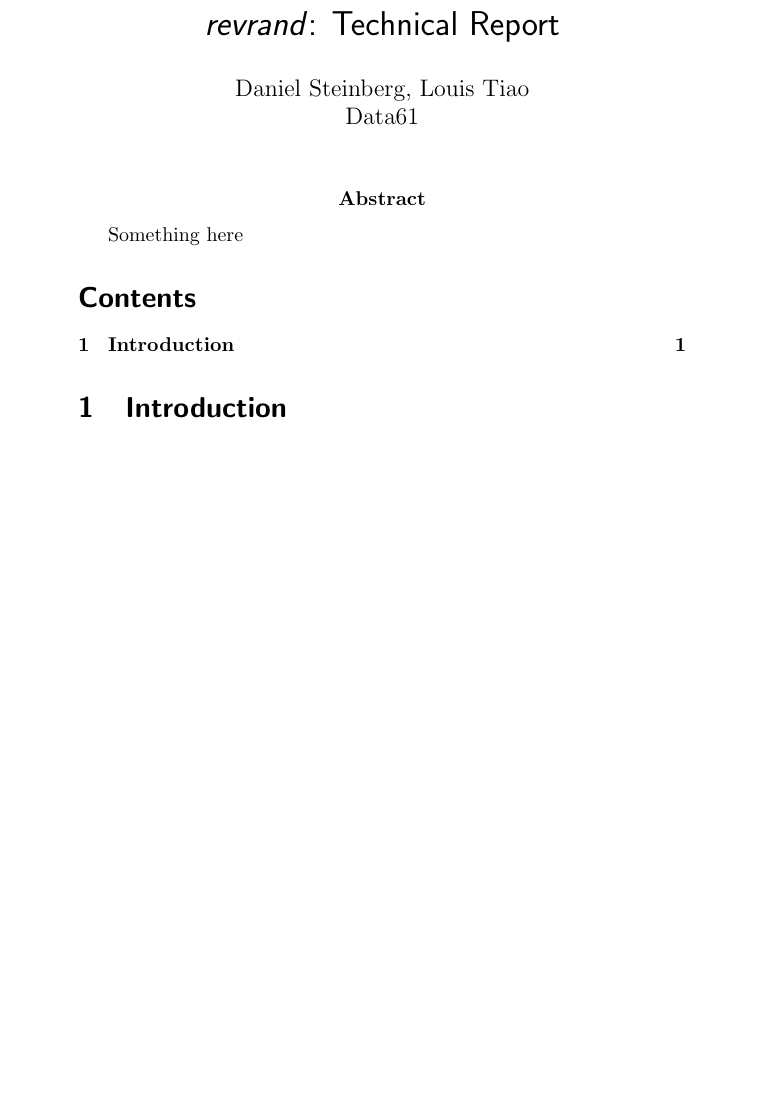
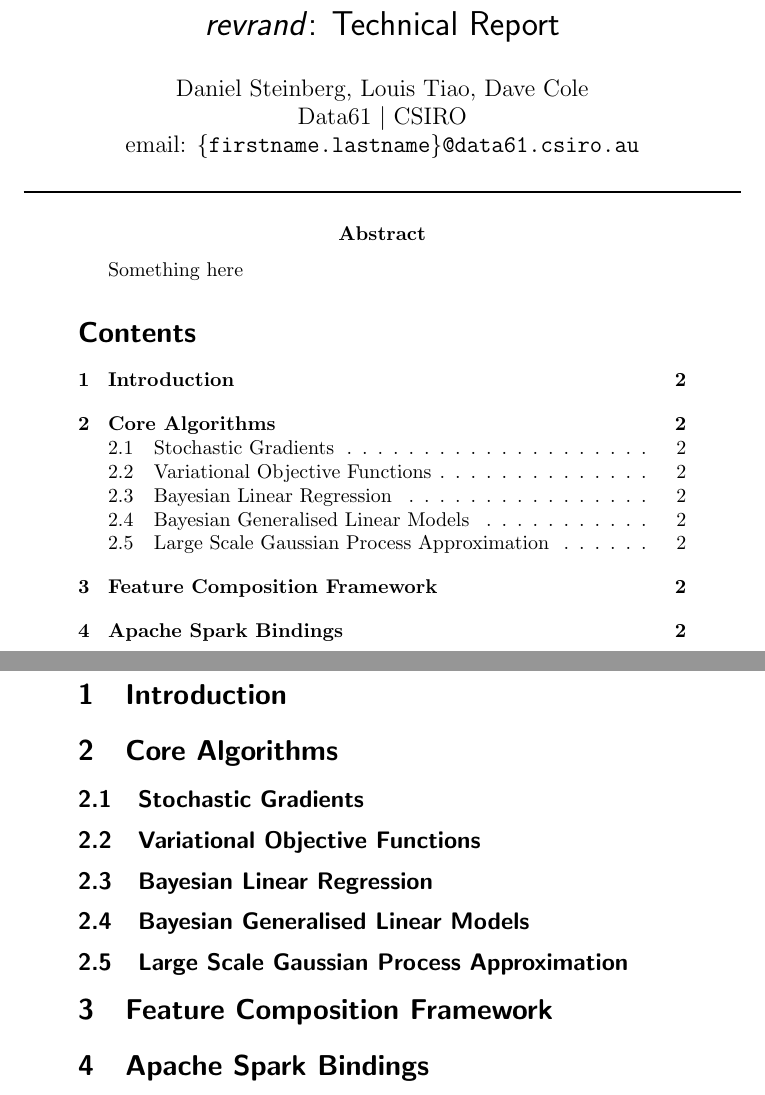
Before and after one commit to NICTA/revrand, a LaTeX document (docs/report/report.tex): part of the page before the commit and two parts of pages 1 and 2 of 2 after it, the two joined at a grey line, cut so that both start at the same text, the shorter picture padded with empty space. Compiled offline with pdfLaTeX.

Commit message:
a little more structure in the report

```diff
--- a/docs/report/report.tex
+++ b/docs/report/report.tex
@@ -11,12 +11,17 @@
 
 % Preamble
 \title{\sffamily{\emph{revrand}: Technical Report}}
-\author{Daniel Steinberg, Louis Tiao \\ Data61}
+\author{Daniel Steinberg, Louis Tiao, Dave Cole\\
+    Data61 $|$ CSIRO \\
+    email: \texttt{\{firstname.lastname\}@data61.csiro.au}
+}
 \date{}
 
 \begin{document}
 
 \maketitle
+\vspace{-0.5cm}
+\noindent\makebox[\linewidth]{\rule{\linewidth}{0.8pt}}
 
 \abstract{Something here}
 
@@ -24,4 +29,20 @@
 
 \section{Introduction}
 
+\section{Core Algorithms}
+
+\subsection{Stochastic Gradients}
+
+\subsection{Variational Objective Functions}
+
+\subsection{Bayesian Linear Regression}
+
+\subsection{Bayesian Generalised Linear Models}
+
+\subsection{Large Scale Gaussian Process Approximation}
+
+\section{Feature Composition Framework}
+
+\section{Apache Spark Bindings}
+
 \end{document}
```
